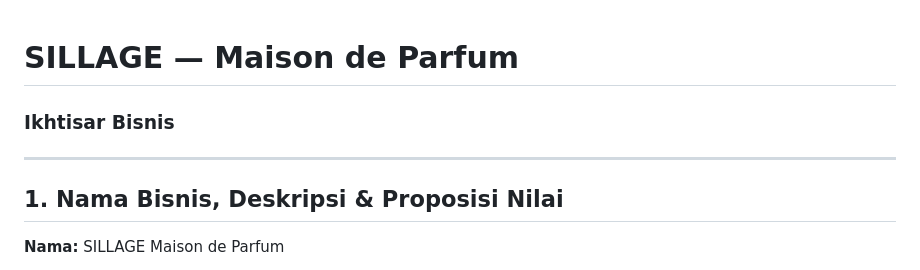
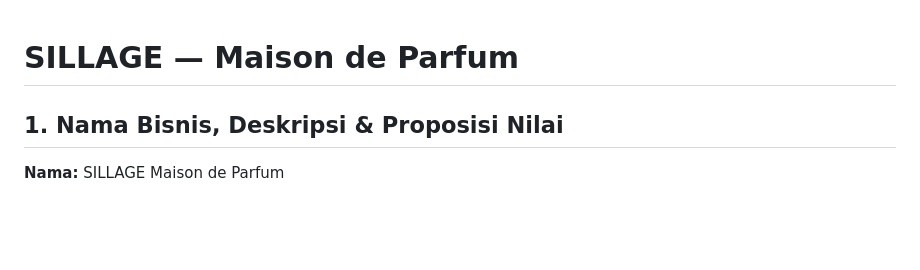
Before and after one commit to ZihanPutA/ecommerce-sederhana-zihanputriandini, a Markdown page: README.md, the part around the change. Drawn GitHub-style; blank space fills up the shorter version.

```diff
--- a/README.md
+++ b/README.md
@@ -1,7 +1,4 @@
 # SILLAGE — Maison de Parfum
-### Ikhtisar Bisnis
-
----
 
 ## 1. Nama Bisnis, Deskripsi & Proposisi Nilai
 
```
